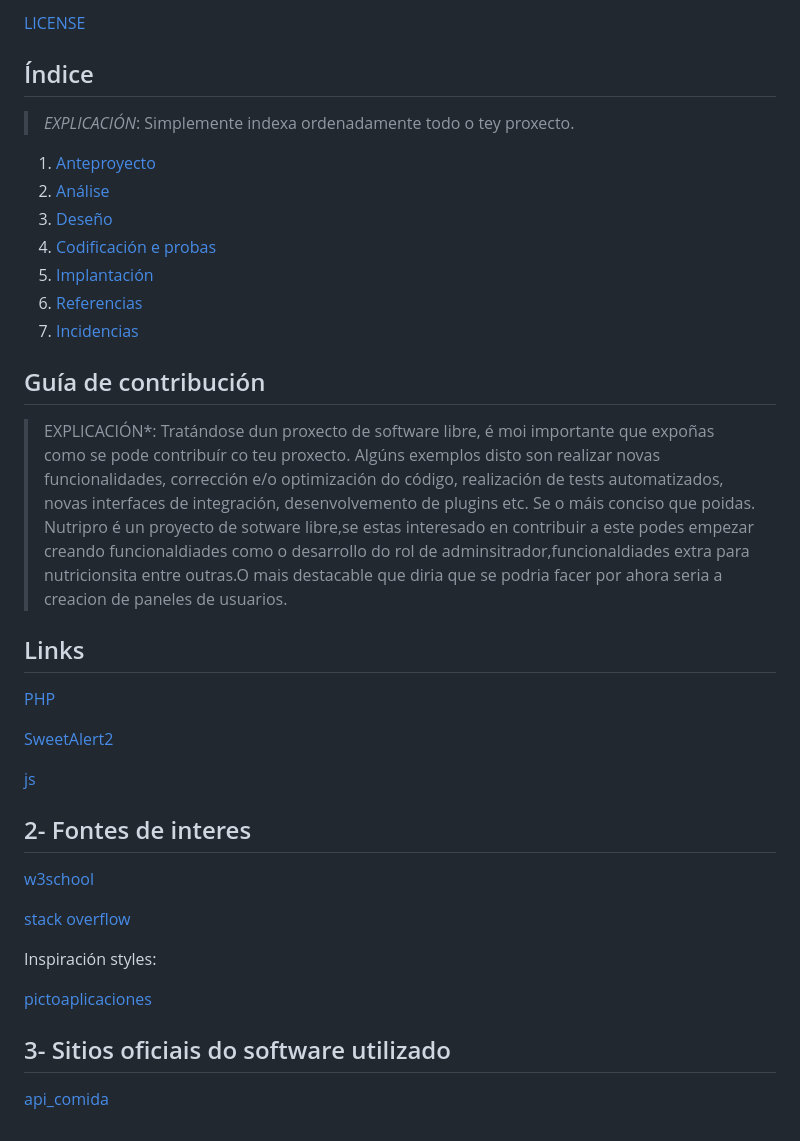
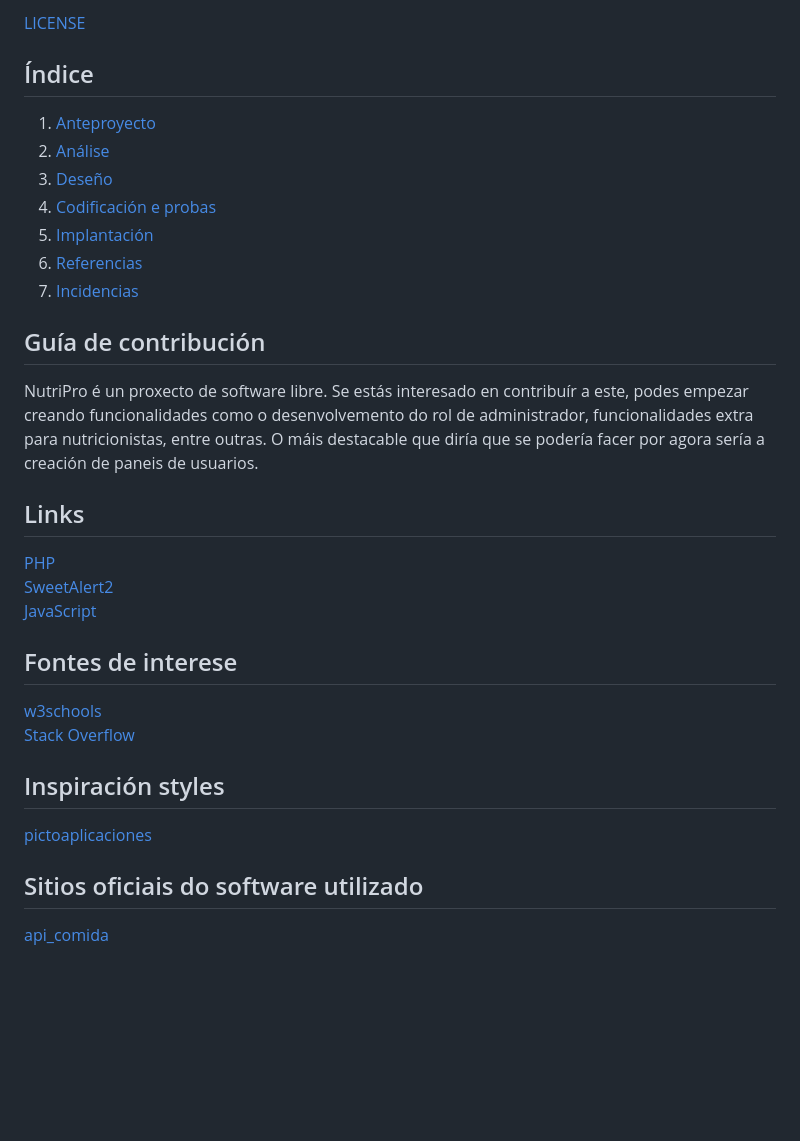
Before and after one commit to Camel-sudo/Proxecto-DAW-24-25-Diego-Monteor-Franco., a Markdown page: README.md, the part around the change printed below. Rendered like a GitHub page; blank space fills up the shorter version.

```diff
--- a/README.md
+++ b/README.md
@@ -54,6 +51,4 @@ O meu correo de contacto é diegomonterofranco@gmail.com
 ## Índice
-
-> *EXPLICACIÓN*: Simplemente indexa ordenadamente todo o tey proxecto.
 
 1. [Anteproyecto](doc/templates/1_Anteproxecto.md)
 2. [Análise](doc/templates/2_Analise.md)
@@ -65,23 +60,23 @@ O meu correo de contacto é diegomonterofranco@gmail.com
 
 ## Guía de contribución
 
-> EXPLICACIÓN*: Tratándose dun proxecto de software libre, é moi importante que expoñas como se pode contribuír co teu proxecto. Algúns exemplos disto son realizar novas funcionalidades, corrección e/o optimización do código, realización de tests automatizados, novas interfaces de integración, desenvolvemento de plugins etc. Se o máis conciso que poidas.
-Nutripro é un proyecto de sotware libre,se estas interesado en contribuir a este podes empezar creando funcionaldiades como o desarrollo do rol de adminsitrador,funcionaldiades extra para nutricionsita entre outras.O mais destacable que diria que se podria facer por ahora seria a creacion de paneles de usuarios.
+NutriPro é un proxecto de software libre. Se estás interesado en contribuír a este, podes empezar creando funcionalidades como o desenvolvemento do rol de administrador, funcionalidades extra para nutricionistas, entre outras. O máis destacable que diría que se podería facer por agora sería a creación de paneis de usuarios.
 
 ## Links
+
 [PHP](https://www.php.net/docs.php)
->
 [SweetAlert2](https://sweetalert2.github.io/)
->
-[js](https://developer.mozilla.org/en-US/docs/Web/JavaScript)
+[JavaScript](https://developer.mozilla.org/en-US/docs/Web/JavaScript)
 
-## 2- Fontes de interes
-[w3school](https://www.w3schools.com/css/default.asp)
->
-[stack overflow](https://stackoverflow.com/questions)
->
-Inspiración styles:
->
+## Fontes de interese
+
+[w3schools](https://www.w3schools.com/css/default.asp)
+[Stack Overflow](https://stackoverflow.com/questions)
+
+## Inspiración styles
+
 [pictoaplicaciones](https://labs.pictoaplicaciones.com/pictoaprende2025/)
-## 3- Sitios oficiais do software utilizado
+
+## Sitios oficiais do software utilizado
+
 [api_comida](https://world.openfoodfacts.org/)
```
Also changed, not shown: other parts of README.md (+14 -17 lines).
